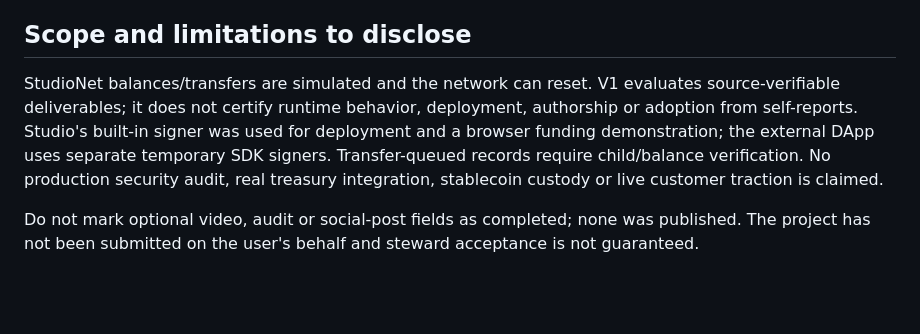
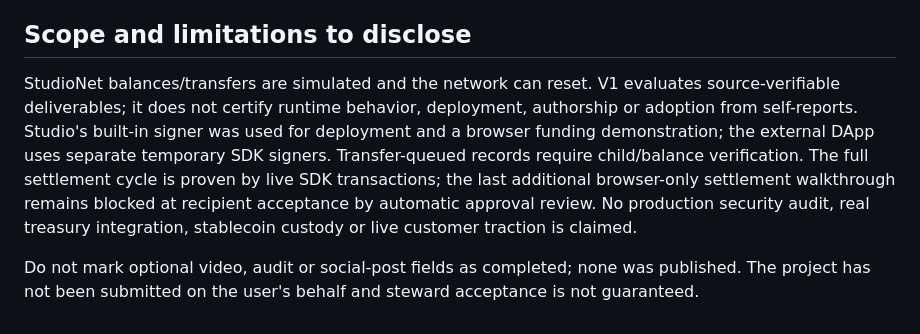
Before and after one commit to amzar1st/GrantOracle, a Markdown page: docs/SUBMISSION.md, the part around the change. Drawn GitHub-style; blank space fills up the shorter version.

```diff
--- a/docs/SUBMISSION.md
+++ b/docs/SUBMISSION.md
@@ -35,6 +35,6 @@ The AI consensus result controls whether escrow becomes withdrawable by the reci
 
 ## Scope and limitations to disclose
 
-StudioNet balances/transfers are simulated and the network can reset. V1 evaluates source-verifiable deliverables; it does not certify runtime behavior, deployment, authorship or adoption from self-reports. Studio's built-in signer was used for deployment and a browser funding demonstration; the external DApp uses separate temporary SDK signers. Transfer-queued records require child/balance verification. No production security audit, real treasury integration, stablecoin custody or live customer traction is claimed.
+StudioNet balances/transfers are simulated and the network can reset. V1 evaluates source-verifiable deliverables; it does not certify runtime behavior, deployment, authorship or adoption from self-reports. Studio's built-in signer was used for deployment and a browser funding demonstration; the external DApp uses separate temporary SDK signers. Transfer-queued records require child/balance verification. The full settlement cycle is proven by live SDK transactions; the last additional browser-only settlement walkthrough remains blocked at recipient acceptance by automatic approval review. No production security audit, real treasury integration, stablecoin custody or live customer traction is claimed.
 
 Do not mark optional video, audit or social-post fields as completed; none was published. The project has not been submitted on the user's behalf and steward acceptance is not guaranteed.
```
Also changed, not shown: docs/EVIDENCE.md (+7 -1 lines), docs/evidence/browser-handoff.jpg (added), 2 other files.
